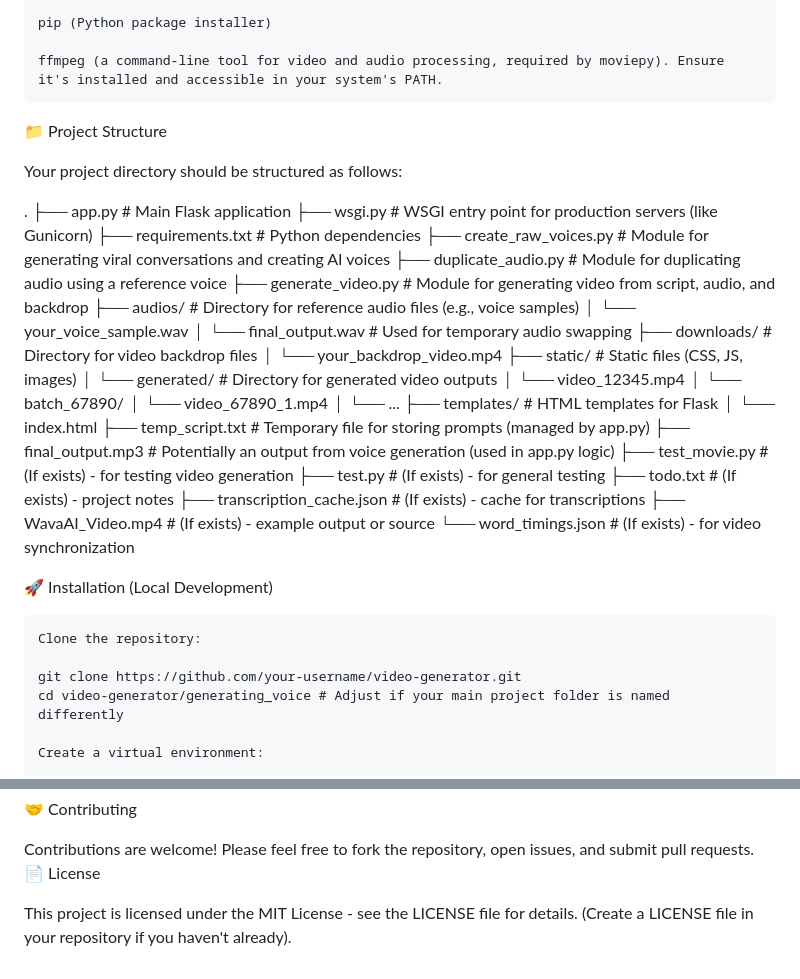
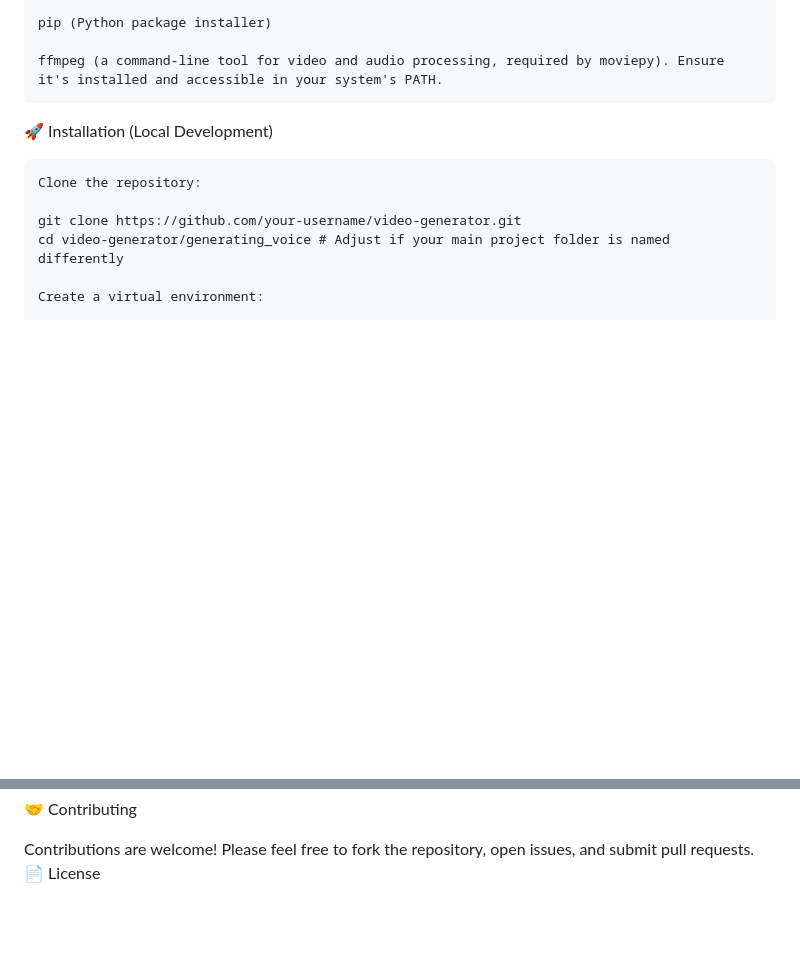
Before and after one commit to DAAS2/generating_voice, a Markdown page: README.md, 2 parts joined by grey strips. Rendered like a GitHub page; blank space fills up the shorter version.

Commit message:
Remove project structure details from README
Removed project structure section from README.md.

```diff
--- a/README.md
+++ b/README.md
@@ -25,38 +25,7 @@ Before you begin, ensure you have the following installed:
 
     ffmpeg (a command-line tool for video and audio processing, required by moviepy). Ensure it's installed and accessible in your system's PATH.
 
-📁 Project Structure
 
-Your project directory should be structured as follows:
-
-.
-├── app.py                      # Main Flask application
-├── wsgi.py                     # WSGI entry point for production servers (like Gunicorn)
-├── requirements.txt            # Python dependencies
-├── create_raw_voices.py        # Module for generating viral conversations and creating AI voices
-├── duplicate_audio.py          # Module for duplicating audio using a reference voice
-├── generate_video.py           # Module for generating video from script, audio, and backdrop
-├── audios/                     # Directory for reference audio files (e.g., voice samples)
-│   └── your_voice_sample.wav
-│   └── final_output.wav        # Used for temporary audio swapping
-├── downloads/                  # Directory for video backdrop files
-│   └── your_backdrop_video.mp4
-├── static/                     # Static files (CSS, JS, images)
-│   └── generated/              # Directory for generated video outputs
-│       └── video_12345.mp4
-│       └── batch_67890/
-│           └── video_67890_1.mp4
-│           └── ...
-├── templates/                  # HTML templates for Flask
-│   └── index.html
-├── temp_script.txt             # Temporary file for storing prompts (managed by app.py)
-├── final_output.mp3            # Potentially an output from voice generation (used in app.py logic)
-├── test_movie.py               # (If exists) - for testing video generation
-├── test.py                     # (If exists) - for general testing
-├── todo.txt                    # (If exists) - project notes
-├── transcription_cache.json    # (If exists) - cache for transcriptions
-├── WavaAI_Video.mp4            # (If exists) - example output or source
-└── word_timings.json           # (If exists) - for video synchronization
 
 🚀 Installation (Local Development)
 
@@ -231,5 +200,3 @@ The application provides a web interface (via the / route) and several API endpo
 
 Contributions are welcome! Please feel free to fork the repository, open issues, and submit pull requests.
 📄 License
-
-This project is licensed under the MIT License - see the LICENSE file for details. (Create a LICENSE file in your repository if you haven't already).
```
